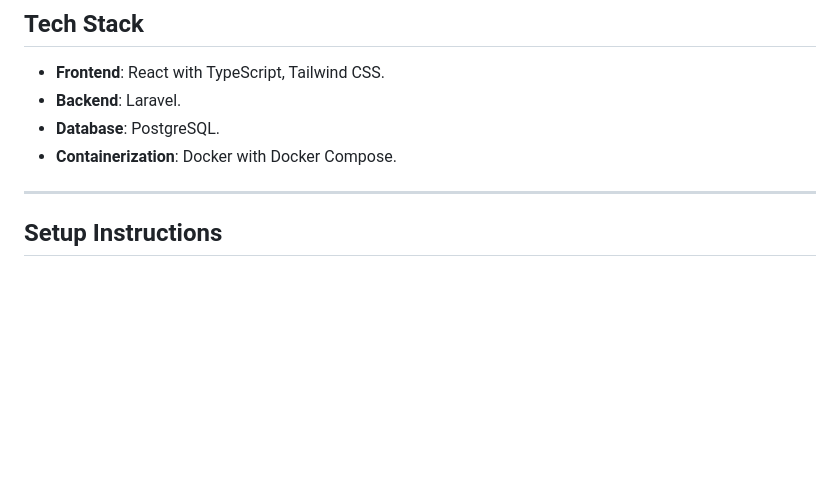
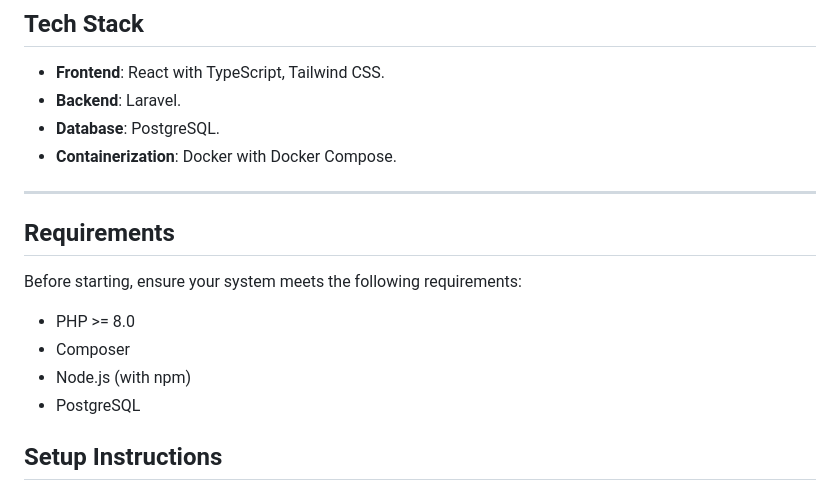
Before and after one commit to habteyesasfaw/northsouth-tasks-hub, a Markdown page: README.md, the part around the change. GitHub-like rendering; blank space fills up the shorter version.

```diff
--- a/README.md
+++ b/README.md
@@ -43,6 +43,13 @@ A collaborative task management platform for creating, organizing, and sharing t
 - **Containerization**: Docker with Docker Compose.
 
 ---
+
+## **Requirements**
+Before starting, ensure your system meets the following requirements:
+- PHP >= 8.0
+- Composer
+- Node.js (with npm)
+- PostgreSQL
 
 ## **Setup Instructions**
 
```
